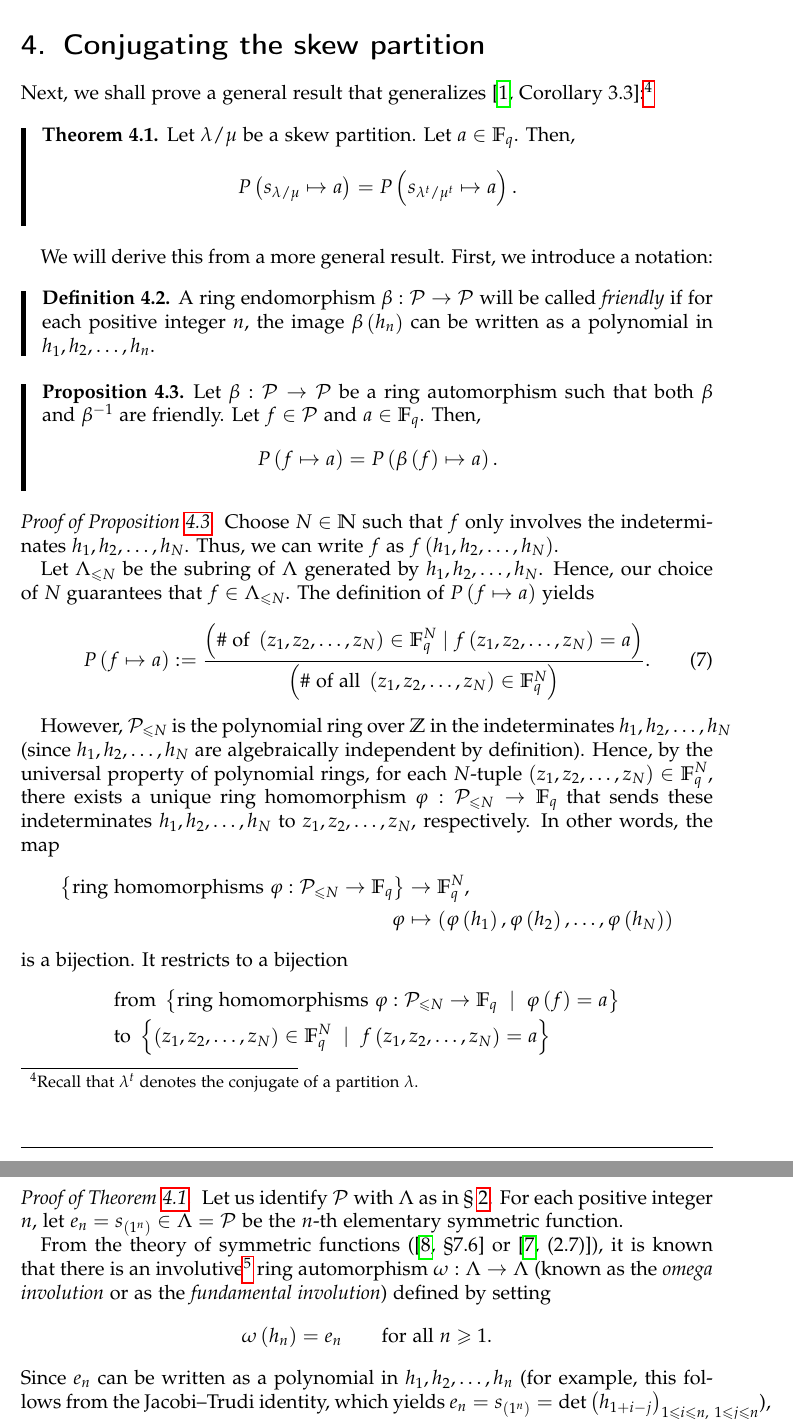
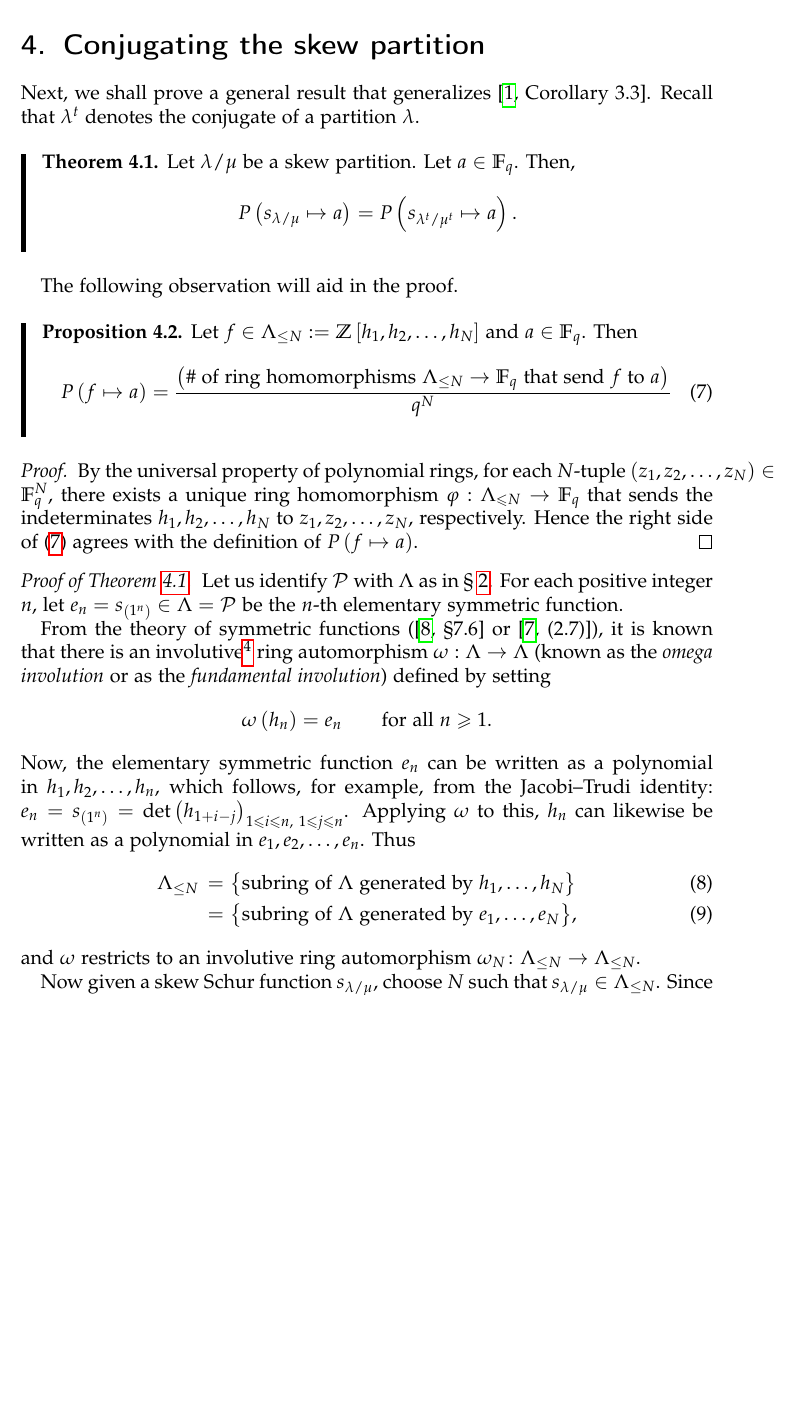
Before and after one commit to greatodda/JT-paper-ver-7.0-8_7_22-, a LaTeX document (main.tex): two parts of pages 20 and 22 of 27 before the commit and part of page 20 of 25 after it, the two joined at a grey line, cut so that both start at the same text, the shorter picture padded with empty space. Compiled offline with pdfLaTeX.

Commit message:
Updates from Overleaf

```diff
--- a/main.tex
+++ b/main.tex
@@ -1497,9 +1516,10 @@ recovering Theorem 6.5 and Conjecture 10.1 from Anzis et al \cite{Anzis18}.
 
 \section{Conjugating the skew partition}
 
-Next, we shall prove a general result that generalizes \cite[Corollary
-3.3]{Anzis18}:\footnote{Recall that $\lambda^{t}$ denotes the conjugate of a
-partition $\lambda$.}
+Next, we shall prove a general result that generalizes
+\cite[Corollary 3.3]{Anzis18}.
+Recall that $\lambda^{t}$ denotes the conjugate of a
+partition $\lambda$.
 
 \begin{theorem}
 \label{thm.transpose}Let $\lambda/\mu$ be a skew partition. Let $a\in
@@ -1508,64 +1528,21 @@ partition $\lambda$.}
 P\left(  s_{\lambda/\mu}\mapsto a\right)  =P\left(  s_{\lambda^{t}/\mu^{t}%
 }\mapsto a\right)  .
 \]
-
 \end{theorem}
 
-We will derive this from a more general result. First, we introduce a notation:
-
-\begin{definition}
-A ring endomorphism $\beta:\mathcal{P}\rightarrow\mathcal{P}$ will be called
-\emph{friendly} if for each positive integer $n$, the image $\beta\left(
-h_{n}\right)  $ can be written as a polynomial in $h_{1},h_{2},\ldots,h_{n}$.
-\end{definition}
+The following observation will aid in the proof.
 
 \begin{proposition}
-\label{prop.friendly-aut}Let $\beta:\mathcal{P}\rightarrow\mathcal{P}$ be a
-ring automorphism such that both $\beta$ and $\beta^{-1}$ are friendly. Let
-$f\in\mathcal{P}$ and $a\in\mathbb{F}_{q}$. Then,%
-\[
-P\left(  f\mapsto a\right)  =P\left(  \beta\left(  f\right)  \mapsto a\right)
-.
-\]
-
+\label{prop.eval}
+Let $f \in \Lambda_{\le N} := \mathbb{Z}\left[  h_{1},h_{2},\ldots, h_N\right]$ and  $a \in \mathbb{F}_q$.
+Then
+\begin{equation}
+\label{e prop eval}
+P\left(  f\mapsto a\right)  =
+\dfrac{\left(  \text{\# of ring homomorphisms  $\Lambda_{\le N} \to \mathbb{F}_q$
+that send  $f$ to  $a$} \right)  }{q^N}
+\end{equation}
 \end{proposition}
-
 \begin{proof}
-[Proof of Proposition \ref{prop.friendly-aut}.] Choose $N\in\mathbb{N}$ such
-that $f$ only involves the indeterminates $h_{1},h_{2},\ldots,h_{N}$. Thus, we
-can write $f$ as $f\left(  h_{1},h_{2},\ldots,h_{N}\right)  $.
-
-Let $\Lambda_{\leq N}$ be the subring of $\Lambda$ generated by $h_{1}%
-,h_{2},\ldots,h_{N}$. Hence, our choice of $N$ guarantees that $f\in
-\Lambda_{\leq N}$. The definition of $P\left(  f\mapsto a\right)  $ yields%
-\begin{equation}
-P\left(  f\mapsto a\right)  :=\dfrac{\left(  \text{\# of }\left(  z_{1}%
-,z_{2},\ldots,z_{N}\right)  \in\mathbb{F}_{q}^{N}\mid f\left(  z_{1}%
-,z_{2},\ldots,z_{N}\right)  =a\right)  }{\left(  \text{\# of all }\left(
-z_{1},z_{2},\ldots,z_{N}\right)  \in\mathbb{F}_{q}^{N}\right)  }%
-.\label{pf.prop.friendly-aut.P1}%
-\end{equation}
-
-
-However, $\mathcal{P}_{\leq N}$ is the polynomial ring over $\mathbb{Z}$ in
-the indeterminates $h_{1},h_{2},\ldots,h_{N}$ (since $h_{1},h_{2},\ldots
-,h_{N}$ are algebraically independent by definition). Hence, by the universal
-property of polynomial rings, for each $N$-tuple $\left(  z_{1},z_{2}%
+By the universal property of polynomial rings, for each $N$-tuple $\left(  z_{1},z_{2}%
 ,\ldots,z_{N}\right)  \in\mathbb{F}_{q}^{N}$, there exists a unique ring
-homomorphism $\varphi:\mathcal{P}_{\leq N}\rightarrow\mathbb{F}_{q}$ that
-sends these indeterminates $h_{1},h_{2},\ldots,h_{N}$ to $z_{1},z_{2}%
-,\ldots,z_{N}$, respectively. In other words, the map%
-\begin{align*}
-\left\{  \text{ring homomorphisms }\varphi:\mathcal{P}_{\leq N}\rightarrow
-\mathbb{F}_{q}\right\}    & \rightarrow\mathbb{F}_{q}^{N},\\
-\varphi & \mapsto\left(  \varphi\left(  h_{1}\right)  ,\varphi\left(
-h_{2}\right)  ,\ldots,\varphi\left(  h_{N}\right)  \right)
-\end{align*}
-is a bijection. It restricts to a bijection
-\begin{align*}
-& \text{from }\left\{  \text{ring homomorphisms }\varphi:\mathcal{P}_{\leq
-N}\rightarrow\mathbb{F}_{q}\ \mid\ \varphi\left(  f\right)  =a\right\}  \\
-& \text{to }\left\{  \left(  z_{1},z_{2},\ldots,z_{N}\right)  \in
-\mathbb{F}_{q}^{N}\ \mid\ f\left(  z_{1},z_{2},\ldots,z_{N}\right)
-=a\right\}
-\end{align*}
@@ -1578,7 +1549,4 @@ $\varphi\left(  f\right)  =f\left(
-& \left(  \text{\# of ring homomorphisms }\varphi:\mathcal{P}_{\leq
-N}\rightarrow\mathbb{F}_{q}\ \mid\ \varphi\left(  f\right)  =a\right)
-\nonumber\\
-& =\left(  \text{\# of }\left(  z_{1},z_{2},\ldots,z_{N}\right)  \in
-\mathbb{F}_{q}^{N}\mid f\left(  z_{1},z_{2},\ldots,z_{N}\right)  =a\right)
-.\label{pf.prop.friendly-aut.1}%
-\end{align}
+homomorphism $\varphi:\Lambda_{\leq N}\rightarrow\mathbb{F}_{q}$ that
+sends the indeterminates $h_{1},h_{2},\ldots,h_{N}$ to $z_{1},z_{2}
+,\ldots,z_{N}$, respectively. Hence the right side of \eqref{e prop eval}
+agrees with the definition of $P\left(  f\mapsto a\right)$.
@@ -1662,5 +1553,4 @@ Proposition \ref{prop.friendly-aut}.
 \end{proof}
-
 
 
 \begin{proof}
@@ -1677,7 +1567,29 @@ the \emph{fundamental involution}) defined by setting
 \[
 \omega\left(  h_{n}\right)  =e_{n}\qquad\text{for all }n\geq1.
 \]
-Since $e_{n}$ can be written as a polynomial in $h_{1},h_{2},\ldots,h_{n}$
-(for example, this follows from the Jacobi--Trudi identity, which yields
+Now, the elementary symmetric function $e_{n}$ can be written as a polynomial in $h_{1},h_{2},\ldots,h_{n}$,
+which follows, for example, from the Jacobi--Trudi identity:
 $e_{n}=s_{\left(  1^{n}\right)  }=\det\left(  h_{1+i-j}\right)  _{1\leq i\leq
-n,\ 1\leq j\leq n}$), we thus conclude that this automorphism $\omega$ is
+n,\ 1\leq j\leq n}$. Applying  $\omega$ to this,
+$h_{n}$ can likewise be written as a polynomial in $e_{1},e_{2},\ldots,e_{n}$.
+Thus
+\begin{align}
+\Lambda_{\le N} \, = &\  \big\{\text{subring of $\Lambda$ generated by $h_1, \dots, h_N$} \big\} \\
+            = &\  \big\{\text{subring of $\Lambda$ generated by $e_1, \dots, e_N$} \big\},
+\end{align}
+and $\omega$ restricts to an involutive ring automorphism
+ $\omega_N \colon \Lambda_{\le N} \to \Lambda_{\le N}$.
+
+Now given a skew Schur function  $s_{\lambda/\mu}$, choose  $N$ such that
+$s_{\lambda/\mu} \in \Lambda_{\le N}$.  Since $\omega\left(  s_{\lambda/\mu}\right)
+=s_{\lambda^{t} /\mu^{t}}$ (see, e.g., \cite[Theorem 7.15.6]{EC2} or \cite[(5.6)]{Macdonald}),
+$\omega_N\left(  s_{\lambda/\mu}\right) =s_{\lambda^{t} /\mu^{t}}$ as well.
+We thus have the following map which is a bijection since
+$\omega_N$ is an automorphism:
+\begin{align}
+& \left(  \text{ring homomorphisms  $\Lambda_{\le N} \to \mathbb{F}_q$
+that send  $s_{\lambda^{t} /\mu^{t}}$ to  $a$} \right)  \\
+\to & \left(  \text{ring homomorphisms  $\Lambda_{\le N} \to \mathbb{F}_q$
+that send  $s_{\lambda /\mu}$ to  $a$} \right)  \\
+& \varphi \mapsto \varphi \circ \omega_N.
+\end{align}
```
Also changed, not shown: main.tex (134 more changed lines).
